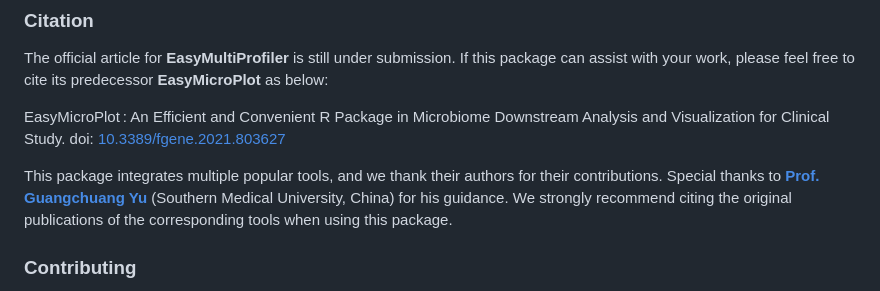
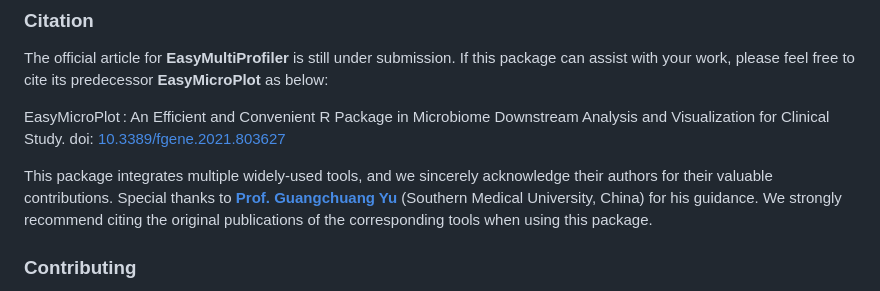
Before and after one commit to liubingdong/EasyMultiProfiler, a Markdown page: README.md, the part around the change. Rendered like a GitHub page.

```diff
--- a/README.md
+++ b/README.md
@@ -104,7 +104,7 @@ The official article for **EasyMultiProfiler** is still under submission. If thi
 
 EasyMicroPlot : An Efficient and Convenient R Package in Microbiome Downstream Analysis and Visualization for Clinical Study. doi: [10.3389/fgene.2021.803627](https://www.frontiersin.org/articles/10.3389/fgene.2021.803627/full)
 
-This package integrates multiple popular tools, and we thank their authors for their contributions. Special thanks to [**Prof. Guangchuang Yu**](https://github.com/YuLab-SMU)  (Southern Medical University, China) for his guidance. We strongly recommend citing the original publications of the corresponding tools when using this package.
+This package integrates multiple widely-used tools, and we sincerely acknowledge their authors for their valuable contributions. Special thanks to [**Prof. Guangchuang Yu**](https://github.com/YuLab-SMU)  (Southern Medical University, China) for his guidance. We strongly recommend citing the original publications of the corresponding tools when using this package.
 
 ### Contributing
 We welcome any contribution, including but not limited to code, ideas, and tutorials. Please report errors and questions on GitHub [**Issues**](https://github.com/liubingdong/EasyMultiProfiler/issues)).
```
